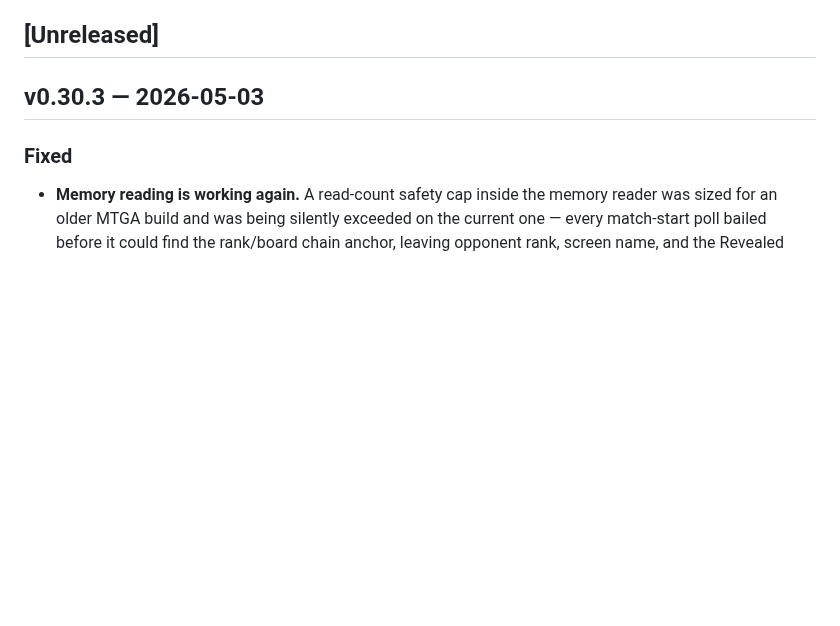
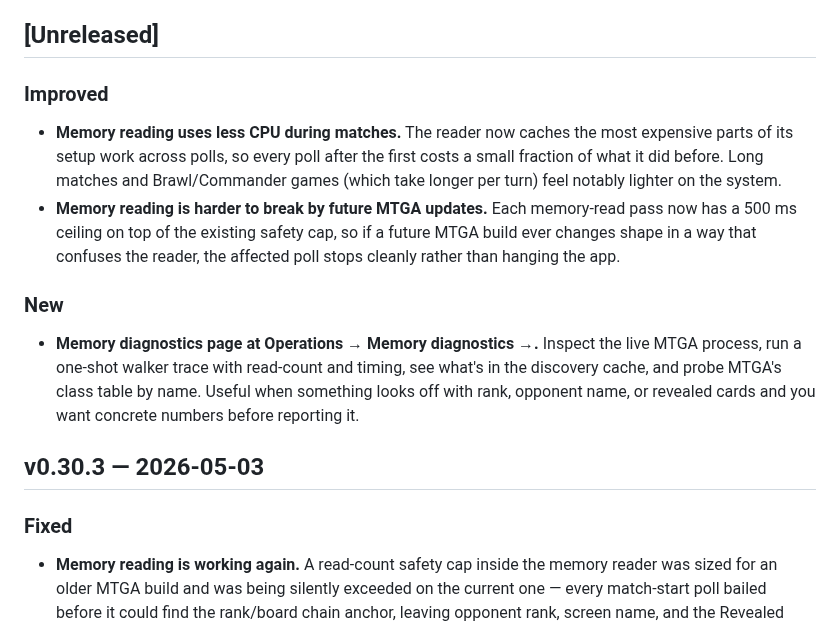
Before and after one commit to ShawnMcCool/scry-2, a Markdown page: CHANGELOG.md, the part around the change. GitHub-like rendering; blank space fills up the shorter version.

Commit message:
docs: changelog for v0.31.0

```diff
--- a/CHANGELOG.md
+++ b/CHANGELOG.md
@@ -10,6 +10,15 @@ new entries under the Unreleased heading as you work; `scripts/tag-release`
 renames that section on tag and the release workflow extracts it.
 
 ## [Unreleased]
+
+### Improved
+
+- **Memory reading uses less CPU during matches.** The reader now caches the most expensive parts of its setup work across polls, so every poll after the first costs a small fraction of what it did before. Long matches and Brawl/Commander games (which take longer per turn) feel notably lighter on the system.
+- **Memory reading is harder to break by future MTGA updates.** Each memory-read pass now has a 500&nbsp;ms ceiling on top of the existing safety cap, so if a future MTGA build ever changes shape in a way that confuses the reader, the affected poll stops cleanly rather than hanging the app.
+
+### New
+
+- **Memory diagnostics page at Operations → Memory diagnostics →.** Inspect the live MTGA process, run a one-shot walker trace with read-count and timing, see what's in the discovery cache, and probe MTGA's class table by name. Useful when something looks off with rank, opponent name, or revealed cards and you want concrete numbers before reporting it.
 
 ## v0.30.3 — 2026-05-03
 
```
